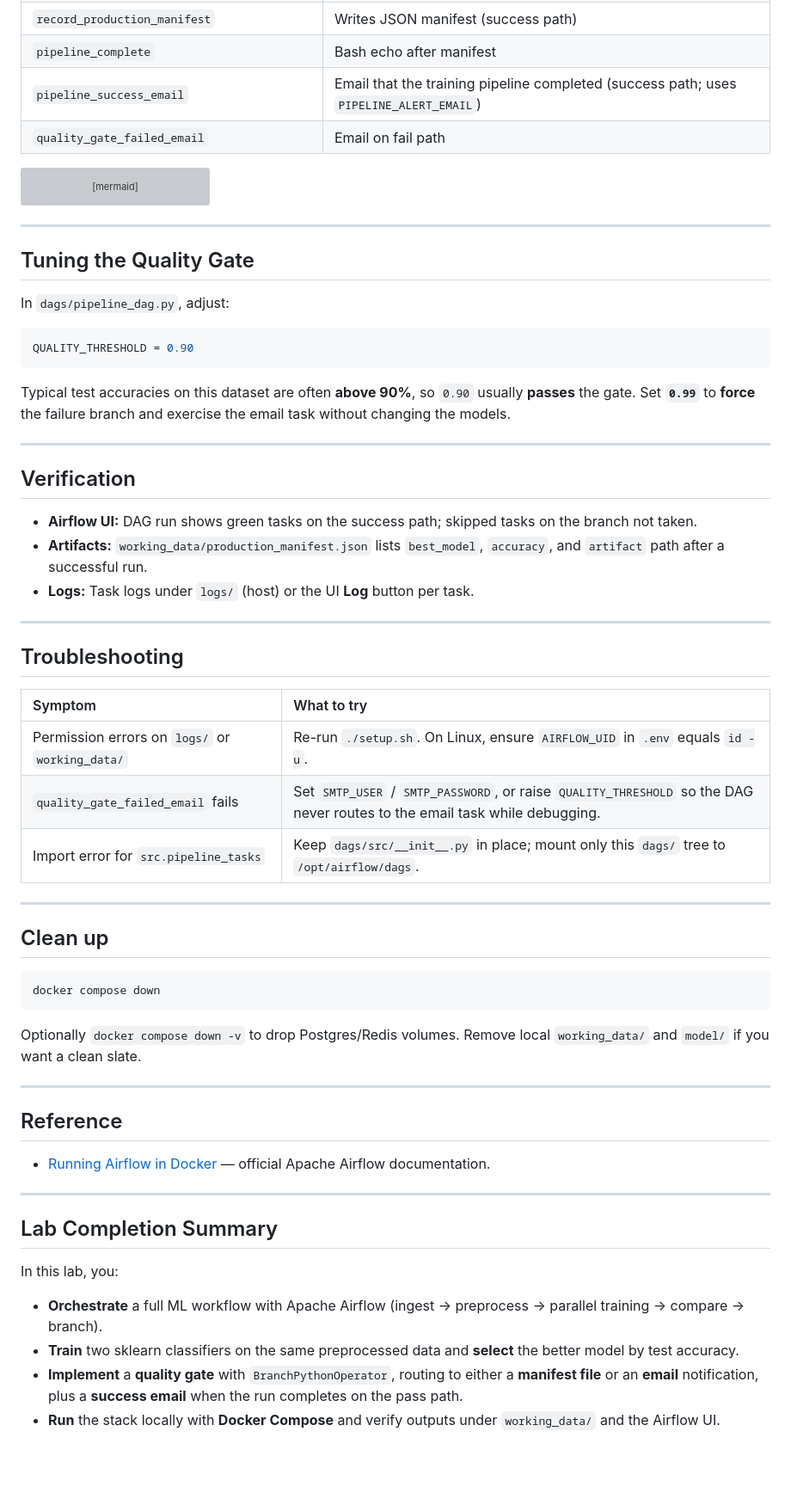
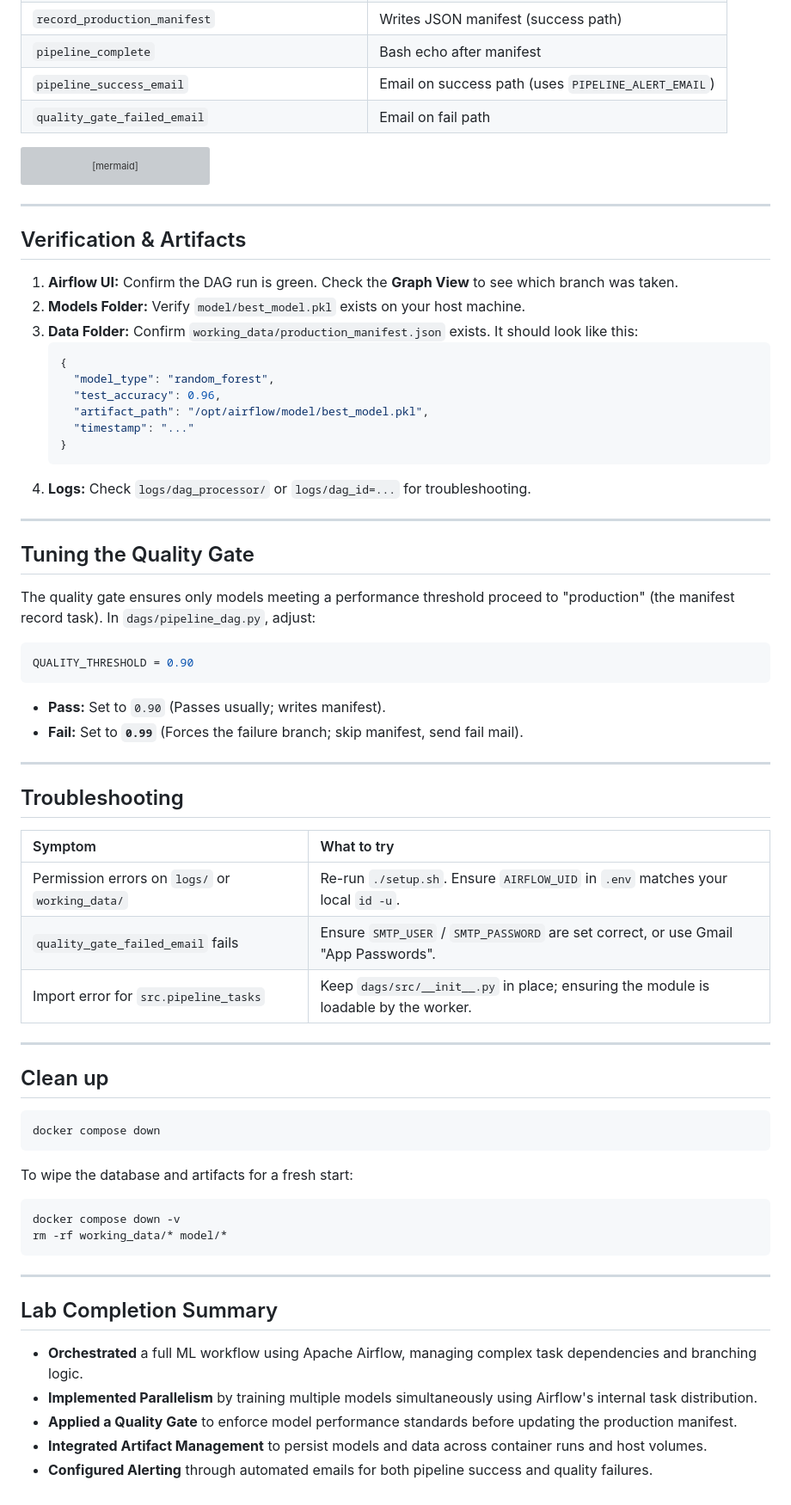
Before and after one commit to nirajmehta960/MLOps-Labs, a Markdown page: Lab 5 - Airflow_Labs/README.md, the part around one of its changes. Shown at 86% size. Rendered like a GitHub page; blank space fills up the shorter version; grey boxes are pictures that could not be loaded.

Commit message:
docs: Refine Lab 5 README for clarity and consistency

````diff
--- a/Lab 5 - Airflow_Labs/README.md
+++ b/Lab 5 - Airflow_Labs/README.md
@@ -142,7 +128,7 @@ To remove volumes (database data): `docker compose down -v`.
 | `quality_gate_branch` | `BranchPythonOperator` — next task by threshold |
 | `record_production_manifest` | Writes JSON manifest (success path) |
 | `pipeline_complete` | Bash echo after manifest |
-| `pipeline_success_email` | Email that the training pipeline completed (success path; uses `PIPELINE_ALERT_EMAIL`) |
+| `pipeline_success_email` | Email on success path (uses `PIPELINE_ALERT_EMAIL`) |
 | `quality_gate_failed_email` | Email on fail path |
 
 ```mermaid
@@ -162,23 +148,33 @@ flowchart LR
 
 ---
 
+## Verification & Artifacts
+
+1.  **Airflow UI:** Confirm the DAG run is green. Check the **Graph View** to see which branch was taken.
+2.  **Models Folder:** Verify `model/best_model.pkl` exists on your host machine.
+3.  **Data Folder:** Confirm `working_data/production_manifest.json` exists. It should look like this:
+    ```json
+    {
+      "model_type": "random_forest",
+      "test_accuracy": 0.96,
+      "artifact_path": "/opt/airflow/model/best_model.pkl",
+      "timestamp": "..."
+    }
+    ```
+4.  **Logs:** Check `logs/dag_processor/` or `logs/dag_id=...` for troubleshooting.
+
+---
+
 ## Tuning the Quality Gate
 
-In `dags/pipeline_dag.py`, adjust:
+The quality gate ensures only models meeting a performance threshold proceed to "production" (the manifest record task). In `dags/pipeline_dag.py`, adjust:
 
 ```python
 QUALITY_THRESHOLD = 0.90
 ```
 
-Typical test accuracies on this dataset are often **above 90%**, so `0.90` usually **passes** the gate. Set **`0.99`** to **force** the failure branch and exercise the email task without changing the models.
-
----
-
-## Verification
-
-*   **Airflow UI:** DAG run shows green tasks on the success path; skipped tasks on the branch not taken.
-*   **Artifacts:** `working_data/production_manifest.json` lists `best_model`, `accuracy`, and `artifact` path after a successful run.
-*   **Logs:** Task logs under `logs/` (host) or the UI **Log** button per task.
+*   **Pass:** Set to `0.90` (Passes usually; writes manifest).
+*   **Fail:** Set to **`0.99`** (Forces the failure branch; skip manifest, send fail mail).
 
 ---
 
@@ -186,9 +182,9 @@ Typical test accuracies on this dataset are often **above 90%**, so `0.90` usual
 
 | Symptom | What to try |
 | :--- | :--- |
-| Permission errors on `logs/` or `working_data/` | Re-run `./setup.sh`. On Linux, ensure `AIRFLOW_UID` in `.env` equals `id -u`. |
-| `quality_gate_failed_email` fails | Set `SMTP_USER` / `SMTP_PASSWORD`, or raise `QUALITY_THRESHOLD` so the DAG never routes to the email task while debugging. |
-| Import error for `src.pipeline_tasks` | Keep `dags/src/__init__.py` in place; mount only this `dags/` tree to `/opt/airflow/dags`. |
+| Permission errors on `logs/` or `working_data/` | Re-run `./setup.sh`. Ensure `AIRFLOW_UID` in `.env` matches your local `id -u`. |
+| `quality_gate_failed_email` fails | Ensure `SMTP_USER` / `SMTP_PASSWORD` are set correct, or use Gmail "App Passwords". |
+| Import error for `src.pipeline_tasks` | Keep `dags/src/__init__.py` in place; ensuring the module is loadable by the worker. |
 
 ---
 
@@ -198,21 +194,18 @@ Typical test accuracies on this dataset are often **above 90%**, so `0.90` usual
 docker compose down
 ```
 
-Optionally `docker compose down -v` to drop Postgres/Redis volumes. Remove local `working_data/` and `model/` if you want a clean slate.
-
----
-
-## Reference
-
-*   [Running Airflow in Docker](https://airflow.apache.org/docs/apache-airflow/stable/howto/docker-compose/index.html) — official Apache Airflow documentation.
+To wipe the database and artifacts for a fresh start:
+```bash
+docker compose down -v
+rm -rf working_data/* model/*
+```
 
 ---
 
 ## Lab Completion Summary
 
-In this lab, you:
-
-*   **Orchestrate** a full ML workflow with Apache Airflow (ingest → preprocess → parallel training → compare → branch).
-*   **Train** two sklearn classifiers on the same preprocessed data and **select** the better model by test accuracy.
-*   **Implement** a **quality gate** with `BranchPythonOperator`, routing to either a **manifest file** or an **email** notification, plus a **success email** when the run completes on the pass path.
-*   **Run** the stack locally with **Docker Compose** and verify outputs under `working_data/` and the Airflow UI.
+*   **Orchestrated** a full ML workflow using Apache Airflow, managing complex task dependencies and branching logic.
+*   **Implemented Parallelism** by training multiple models simultaneously using Airflow's internal task distribution.
+*   **Applied a Quality Gate** to enforce model performance standards before updating the production manifest.
+*   **Integrated Artifact Management** to persist models and data across container runs and host volumes.
+*   **Configured Alerting** through automated emails for both pipeline success and quality failures.
````
Also changed, not shown: other parts of Lab 5 - Airflow_Labs/README.md (+41 -55 lines).
